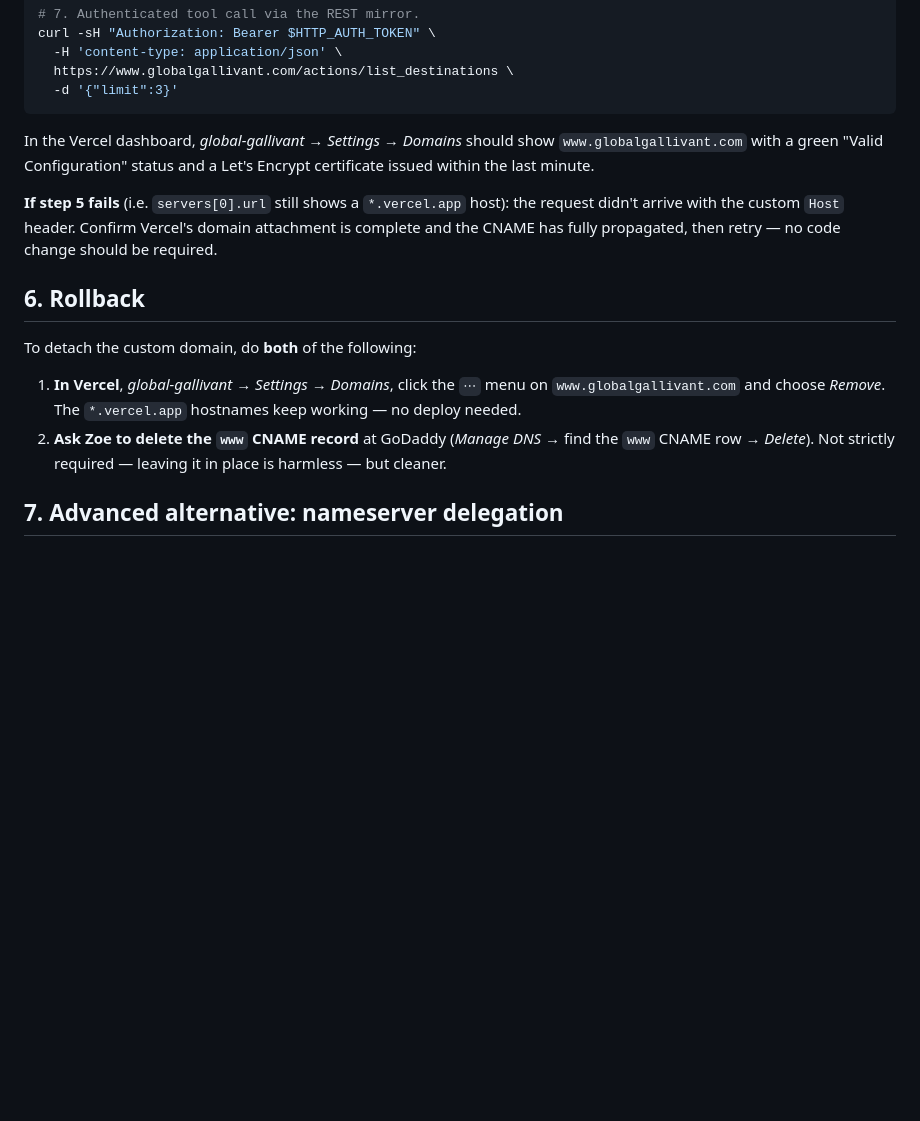
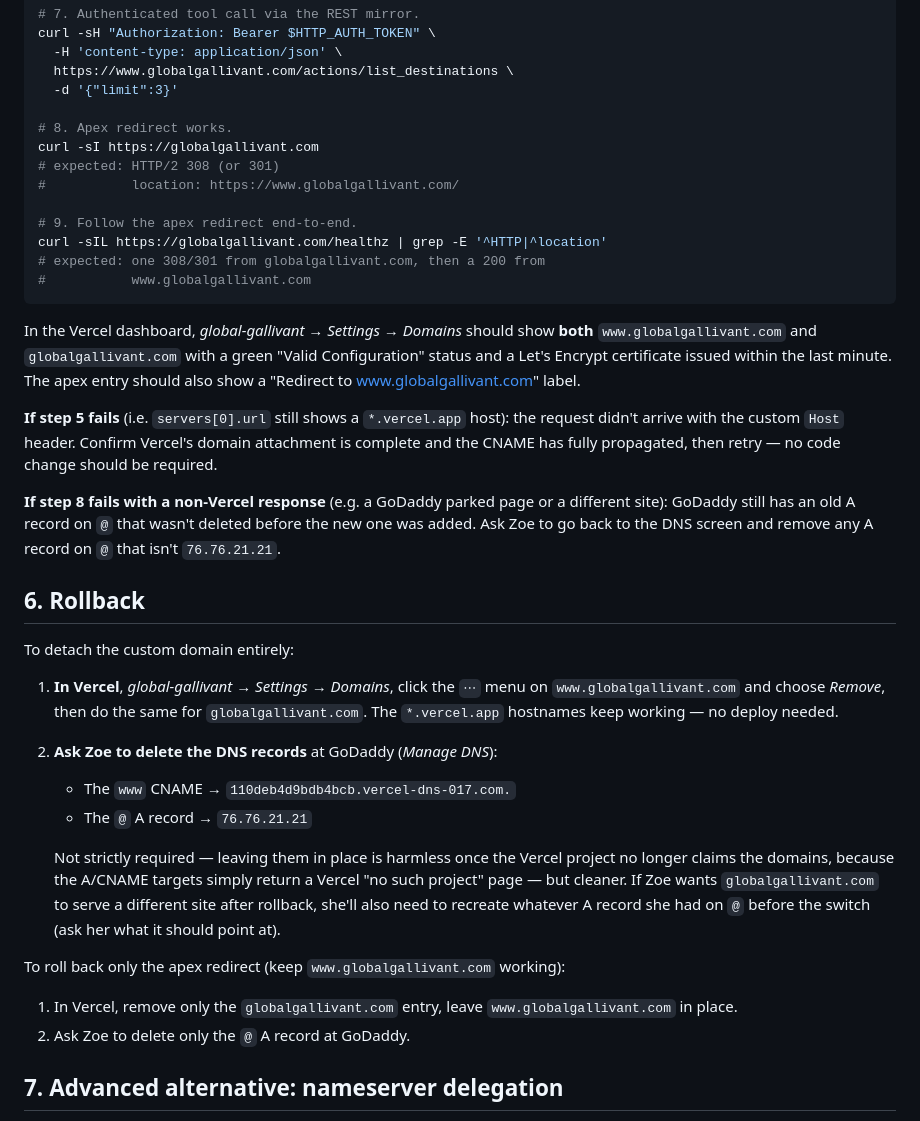
Before and after one commit to Spacemandomains/intercontinental_Zoe_chat_gpt, a Markdown page: docs/custom-domain.md, the part around one of its changes. GitHub-like rendering; blank space fills up the shorter version.

````diff
--- a/docs/custom-domain.md
+++ b/docs/custom-domain.md
@@ -197,27 +254,59 @@ curl -sH "Authorization: Bearer $HTTP_AUTH_TOKEN" \
   -H 'content-type: application/json' \
   https://www.globalgallivant.com/actions/list_destinations \
   -d '{"limit":3}'
+
+# 8. Apex redirect works.
+curl -sI https://globalgallivant.com
+# expected: HTTP/2 308 (or 301)
+#           location: https://www.globalgallivant.com/
+
+# 9. Follow the apex redirect end-to-end.
+curl -sIL https://globalgallivant.com/healthz | grep -E '^HTTP|^location'
+# expected: one 308/301 from globalgallivant.com, then a 200 from
+#           www.globalgallivant.com
 ```
 
 In the Vercel dashboard, *global-gallivant → Settings → Domains* should
-show `www.globalgallivant.com` with a green "Valid Configuration" status
-and a Let's Encrypt certificate issued within the last minute.
+show **both** `www.globalgallivant.com` and `globalgallivant.com` with a
+green "Valid Configuration" status and a Let's Encrypt certificate issued
+within the last minute. The apex entry should also show a "Redirect to
+www.globalgallivant.com" label.
 
 **If step 5 fails** (i.e. `servers[0].url` still shows a `*.vercel.app`
 host): the request didn't arrive with the custom `Host` header. Confirm
 Vercel's domain attachment is complete and the CNAME has fully propagated,
 then retry — no code change should be required.
 
+**If step 8 fails with a non-Vercel response** (e.g. a GoDaddy parked page
+or a different site): GoDaddy still has an old A record on `@` that
+wasn't deleted before the new one was added. Ask Zoe to go back to the
+DNS screen and remove any A record on `@` that isn't `76.76.21.21`.
+
 ## 6. Rollback
 
-To detach the custom domain, do **both** of the following:
+To detach the custom domain entirely:
 
 1. **In Vercel**, *global-gallivant → Settings → Domains*, click the `⋯`
-   menu on `www.globalgallivant.com` and choose *Remove*. The
-   `*.vercel.app` hostnames keep working — no deploy needed.
-2. **Ask Zoe to delete the `www` CNAME record** at GoDaddy (*Manage DNS*
-   → find the `www` CNAME row → *Delete*). Not strictly required — leaving
-   it in place is harmless — but cleaner.
+   menu on `www.globalgallivant.com` and choose *Remove*, then do the
+   same for `globalgallivant.com`. The `*.vercel.app` hostnames keep
+   working — no deploy needed.
+2. **Ask Zoe to delete the DNS records** at GoDaddy (*Manage DNS*):
+   - The `www` CNAME → `110deb4d9bdb4bcb.vercel-dns-017.com.`
+   - The `@` A record → `76.76.21.21`
+
+   Not strictly required — leaving them in place is harmless once the
+   Vercel project no longer claims the domains, because the A/CNAME
+   targets simply return a Vercel "no such project" page — but cleaner.
+   If Zoe wants `globalgallivant.com` to serve a different site after
+   rollback, she'll also need to recreate whatever A record she had on
+   `@` before the switch (ask her what it should point at).
+
+To roll back only the apex redirect (keep `www.globalgallivant.com`
+working):
+
+1. In Vercel, remove only the `globalgallivant.com` entry, leave
+   `www.globalgallivant.com` in place.
+2. Ask Zoe to delete only the `@` A record at GoDaddy.
 
 ## 7. Advanced alternative: nameserver delegation
 
````
Also changed, not shown: other parts of docs/custom-domain.md (+120 -63 lines).
